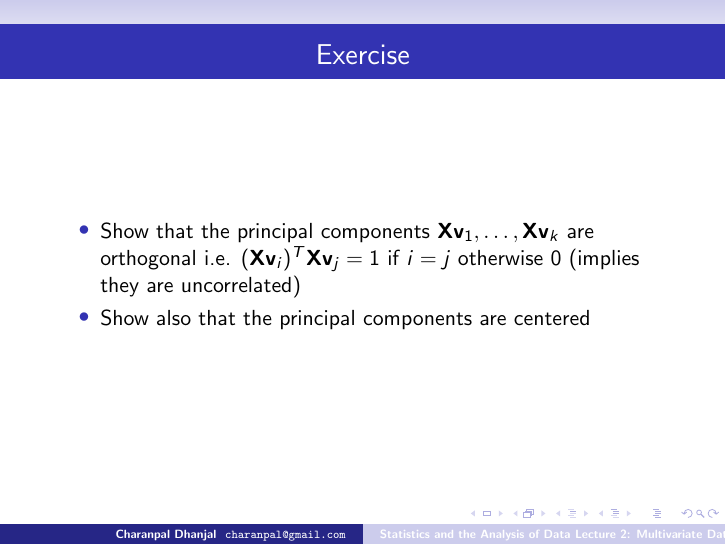
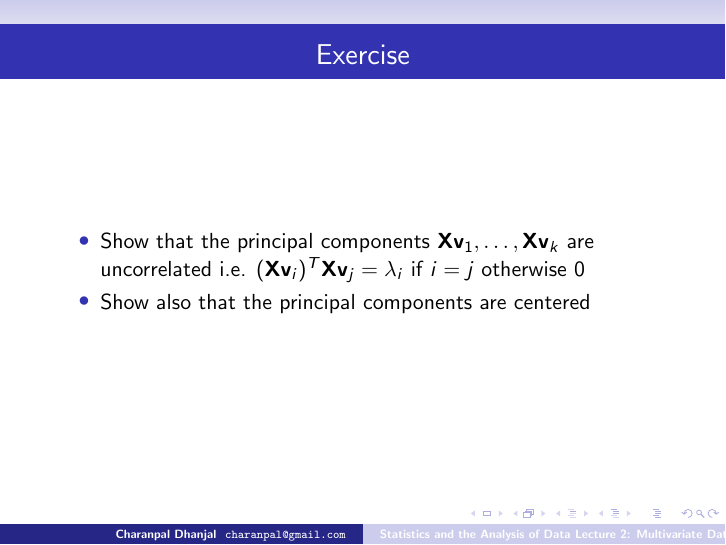
Before and after one commit to charanpald/stats-notes, LaTeX slides (Lecture2/Lecture2.tex): page 22 of 28. Compiled offline with pdfLaTeX; a LaTeX package or settings file that is missing is left out.

Commit message:
Mistake in exercise

```diff
--- a/Lecture2/Lecture2.tex
+++ b/Lecture2/Lecture2.tex
@@ -297,7 +297,7 @@ $\textbf{X}_{(4)}$ & 0.277 & -0.526 & 0.319 & 1.000\\
 
 \begin{frame}{Exercise}
 \begin{itemize}
- \item Show that the principal components $\Xm\vv_1, \ldots, \Xm\vv_k$ are orthogonal i.e. $(\Xm\vv_i)^T\Xm\vv_j = 1$ if $i=j$ otherwise $0$ (implies they are uncorrelated)
+ \item Show that the principal components $\Xm\vv_1, \ldots, \Xm\vv_k$ are uncorrelated i.e. $(\Xm\vv_i)^T\Xm\vv_j = \lambda_i $ if $i=j$ otherwise $0$
  \item Show also that the principal components are centered
 \end{itemize}
 \end{frame}
```
